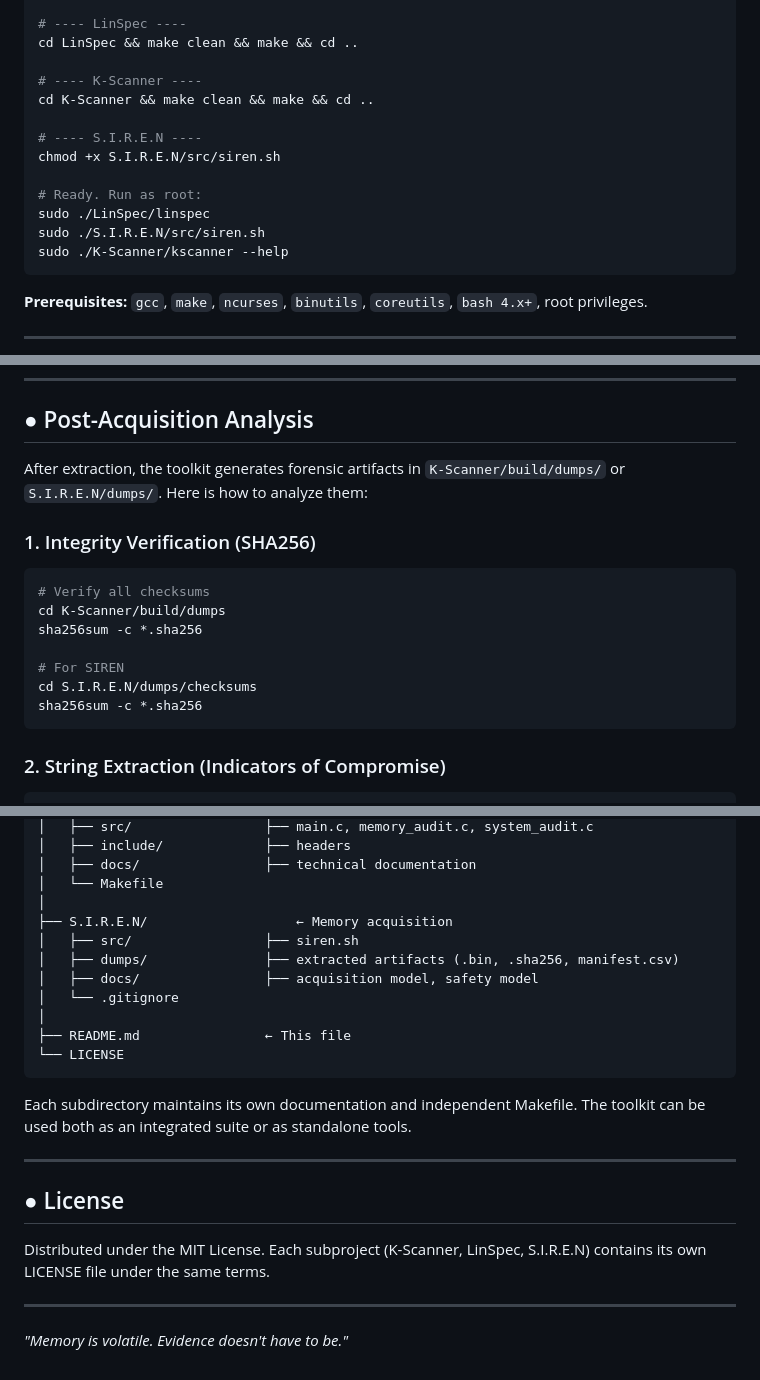
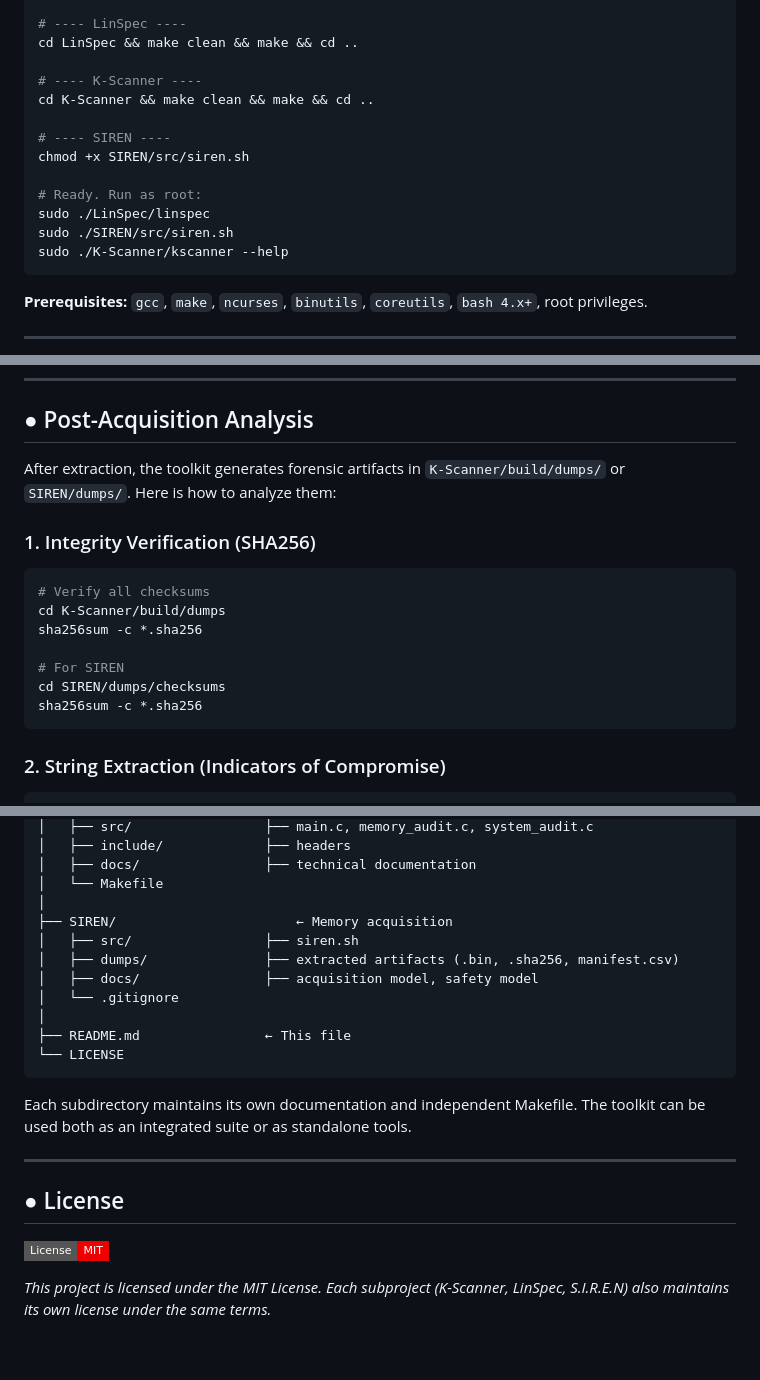
Before and after one commit to jeffersoncesarantunes/SYNTROPY, a Markdown page: README.md, 3 parts joined by grey strips. Rendered like a GitHub page; badges without logos.

Commit message:
docs: standardize license section and readme appearance

````diff
--- a/README.md
+++ b/README.md
@@ -207,12 +207,12 @@ cd LinSpec && make clean && make && cd ..
 # ---- K-Scanner ----
 cd K-Scanner && make clean && make && cd ..
 
-# ---- S.I.R.E.N ----
-chmod +x S.I.R.E.N/src/siren.sh
+# ---- SIREN ----
+chmod +x SIREN/src/siren.sh
 
 # Ready. Run as root:
 sudo ./LinSpec/linspec
-sudo ./S.I.R.E.N/src/siren.sh
+sudo ./SIREN/src/siren.sh
 sudo ./K-Scanner/kscanner --help
 ```
 
@@ -282,7 +282,7 @@ sudo ./kscanner --live <PID> "<regex>"
 
 ## ● Post-Acquisition Analysis
 
-After extraction, the toolkit generates forensic artifacts in `K-Scanner/build/dumps/` or `S.I.R.E.N/dumps/`. Here is how to analyze them:
+After extraction, the toolkit generates forensic artifacts in `K-Scanner/build/dumps/` or `SIREN/dumps/`. Here is how to analyze them:
 
 ### 1. Integrity Verification (SHA256)
 
@@ -292,7 +292,7 @@ cd K-Scanner/build/dumps
 sha256sum -c *.sha256
 
 # For SIREN
-cd S.I.R.E.N/dumps/checksums
+cd SIREN/dumps/checksums
 sha256sum -c *.sha256
 ```
 
@@ -550,7 +550,7 @@ Linux-Forensics-Toolkit/
 │   ├── docs/                ├── technical documentation
 │   └── Makefile
 │
-├── S.I.R.E.N/                   ← Memory acquisition
+├── SIREN/                       ← Memory acquisition
 │   ├── src/                 ├── siren.sh
 │   ├── dumps/               ├── extracted artifacts (.bin, .sha256, manifest.csv)
 │   ├── docs/                ├── acquisition model, safety model
@@ -566,8 +566,6 @@ Each subdirectory maintains its own documentation and independent Makefile. The
 
 ## ● License
 
-Distributed under the MIT License. Each subproject (K-Scanner, LinSpec, S.I.R.E.N) contains its own LICENSE file under the same terms.
+[![License-MIT](https://img.shields.io/badge/License-MIT-EE0000?style=flat-square&logo=opensourceinitiative&logoColor=white)](./LICENSE)
 
----
-
-*"Memory is volatile. Evidence doesn't have to be."*
+*This project is licensed under the MIT License. Each subproject (K-Scanner, LinSpec, S.I.R.E.N) also maintains its own license under the same terms.*
````
Also changed, not shown: other parts of README.md (+9 -9 lines).
